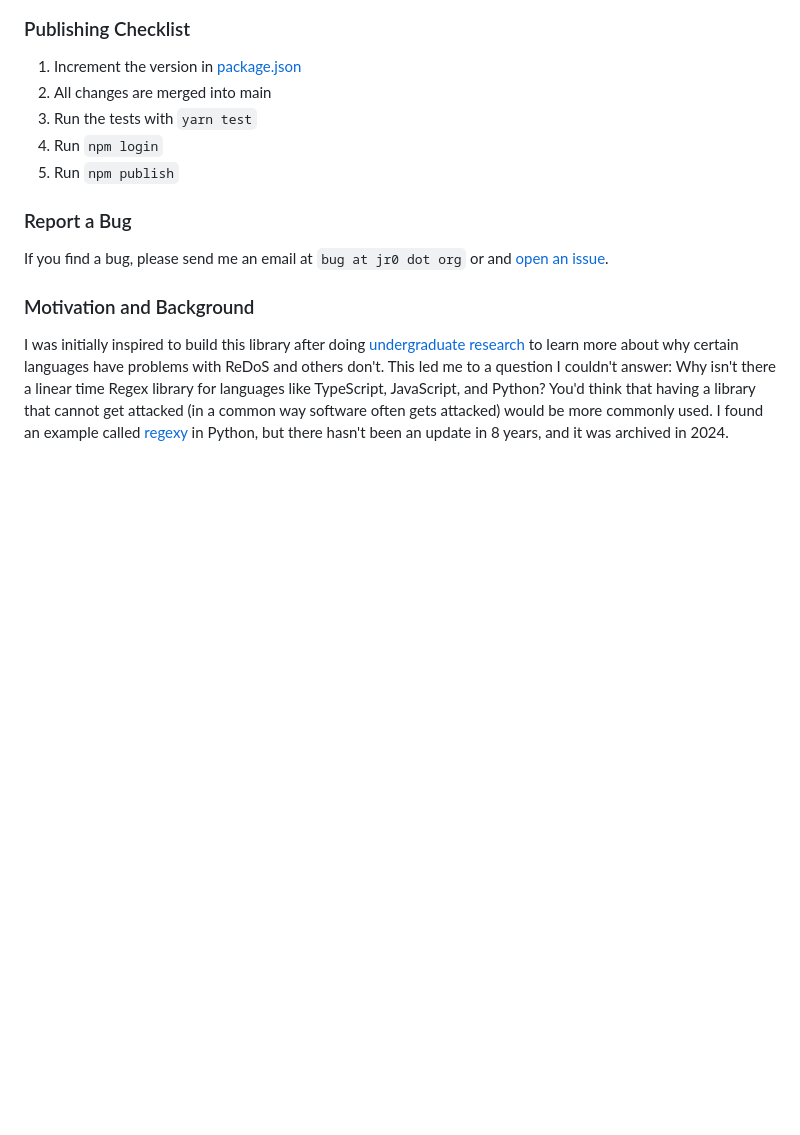
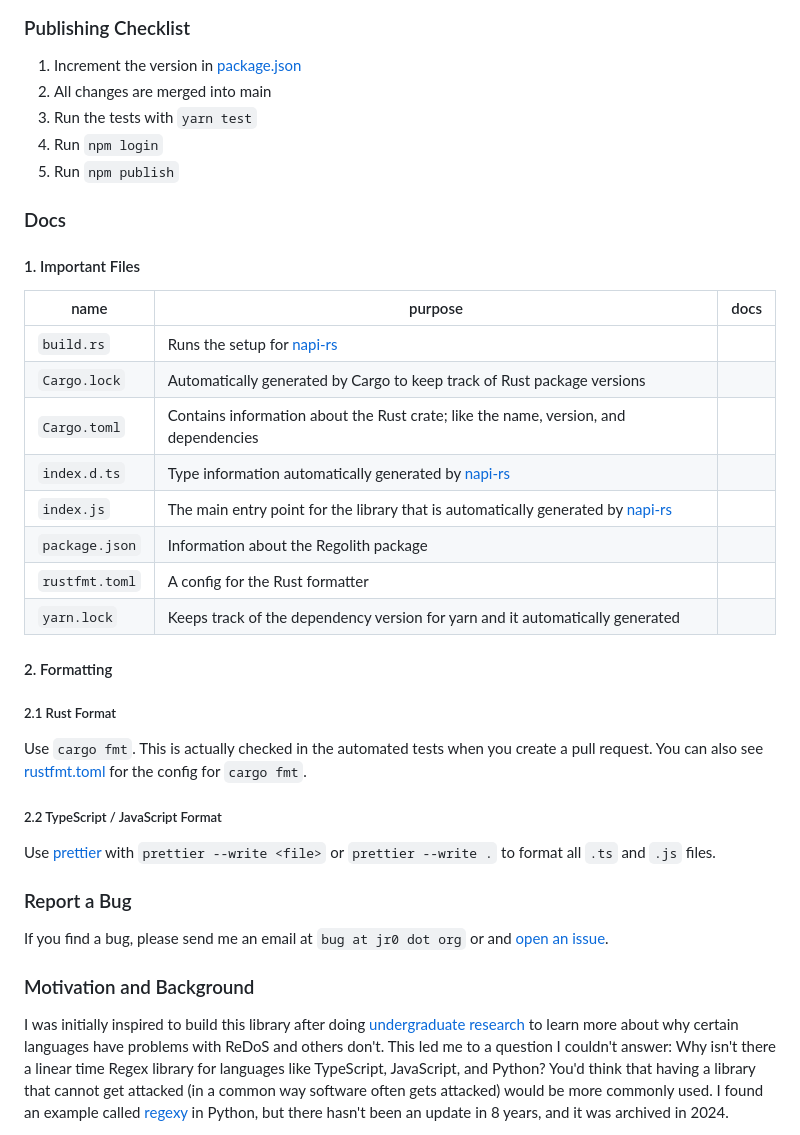
Before and after one commit to JakeRoggenbuck/regolith, a Markdown page: README.md, the part around the change. Rendered like a GitHub page; blank space fills up the shorter version.

```diff
--- a/README.md
+++ b/README.md
@@ -140,6 +140,31 @@ Here is what the output should look like:
 4. Run `npm login`
 5. Run `npm publish`
 
+### Docs
+
+#### 1. Important Files
+
+| name | purpose | docs |
+|---|---|---|
+| `build.rs` | Runs the setup for [napi-rs](https://github.com/napi-rs/napi-rs) | |
+| `Cargo.lock` | Automatically generated by Cargo to keep track of Rust package versions | |
+| `Cargo.toml` | Contains information about the Rust crate; like the name, version, and dependencies | |
+| `index.d.ts` | Type information automatically generated by [napi-rs](https://github.com/napi-rs/napi-rs) | |
+| `index.js` | The main entry point for the library that is automatically generated by [napi-rs](https://github.com/napi-rs/napi-rs) | |
+| `package.json` | Information about the Regolith package | |
+| `rustfmt.toml` | A config for the Rust formatter | |
+| `yarn.lock` | Keeps track of the dependency version for yarn and it automatically generated | |
+
+#### 2. Formatting
+
+##### 2.1 Rust Format
+
+Use `cargo fmt`. This is actually checked in the automated tests when you create a pull request. You can also see [rustfmt.toml](./rustfmt.toml) for the config for `cargo fmt`.
+
+##### 2.2 TypeScript / JavaScript Format
+
+Use [prettier](https://github.com/prettier/prettier) with `prettier --write <file>` or `prettier --write .` to format all `.ts` and `.js` files.
+
 ### Report a Bug
 
 If you find a bug, please send me an email at `bug at jr0 dot org` or and [open an issue](https://github.com/JakeRoggenbuck/regolith/issues).
```
